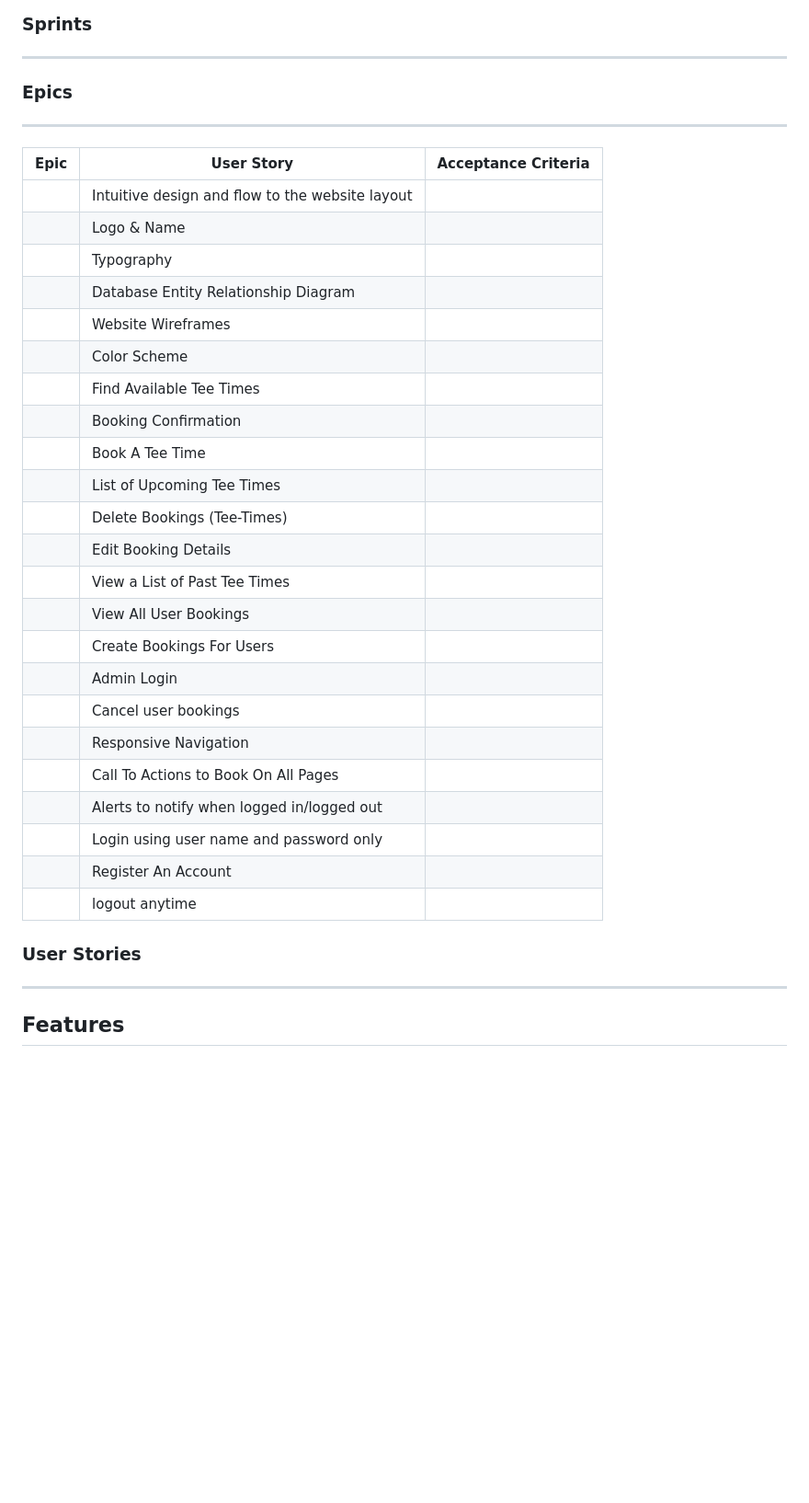
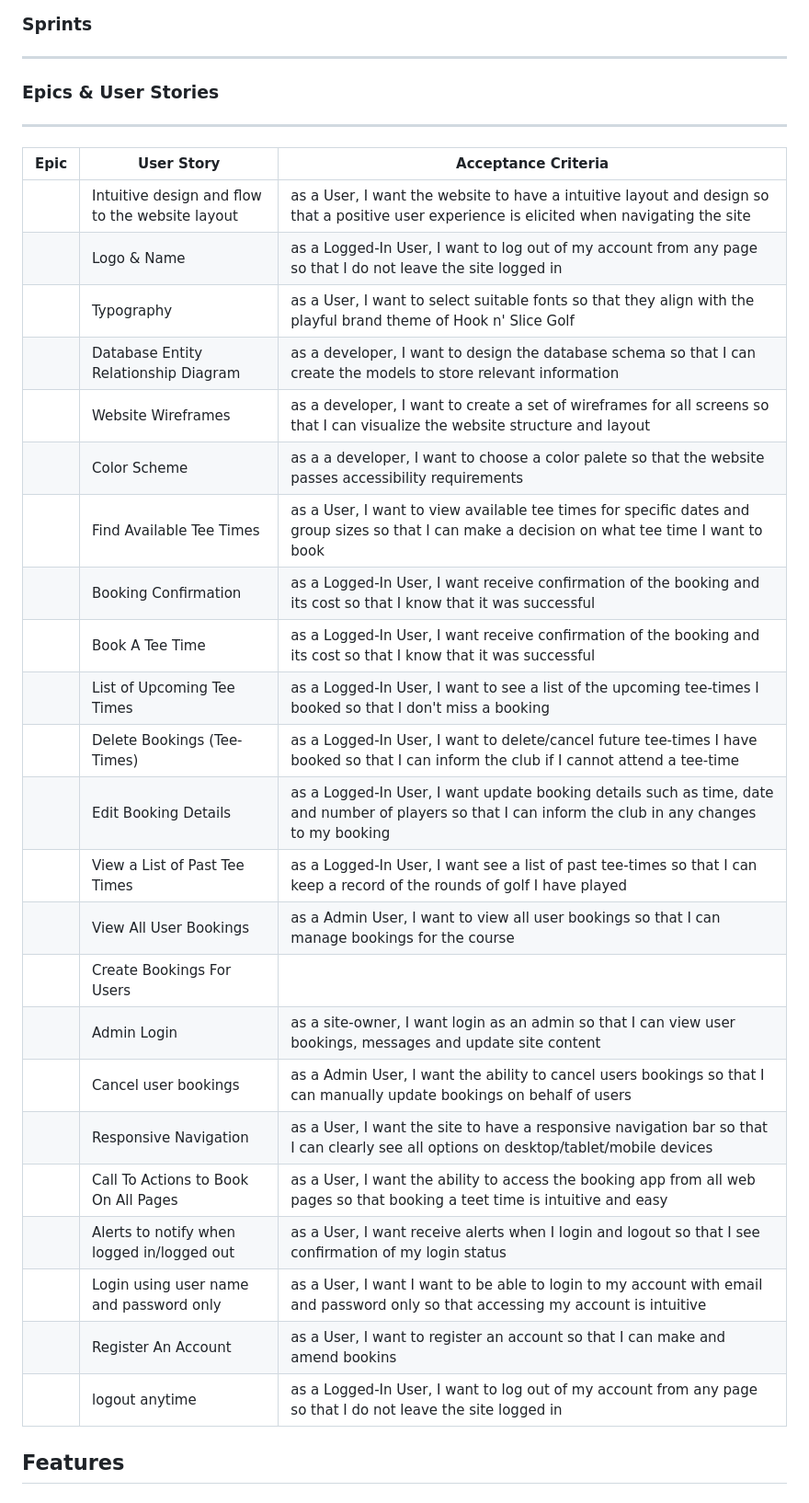
Before and after one commit to Oran-123/Hook-n-Slice-Golf, a Markdown page: README.md, the part around the change. Shown: that part at 92% size. GitHub-like rendering; blank space fills up the shorter version.

Commit message:
update the table with acceptance criteiria

```diff
--- a/README.md
+++ b/README.md
@@ -186,37 +186,33 @@ In my project some of user stories were not completed even if they were marked w
 
 ### Sprints<hr>
 
-### Epics<hr>
+### Epics & User Stories<hr>
 
-| **Epic** | **User Story** |**Acceptance Criteria** |
-| -------  | -------------  | ---------------------  |
-|          |Intuitive design and flow to the website layout|                        |
-|          |Logo & Name|                        |
-|          |Typography|
-|          |Database Entity Relationship Diagram|
-|          | Website Wireframes
-|          |Color Scheme|          |
-|          |Find Available Tee Times|          |
-|          |Booking Confirmation|          |
-|          |Book A Tee Time|          |
-|          |List of Upcoming Tee Times|          |
-|          |Delete Bookings (Tee-Times)|          |
-|          |Edit Booking Details|          |
-|          |View a List of Past Tee Times|          |
-|          |View All User Bookings|          |
-|          |Create Bookings For Users|          |
-|          |Admin Login|          |
-|          |Cancel user bookings|          |
-|          |Responsive Navigation|          |
-|          |Call To Actions to Book On All Pages|          |
-|          |Alerts to notify when logged in/logged out|          |
-|          |Login using user name and password only|          |
-|          |Register An Account|          |
-|          |logout anytime|          |
-
-
-
-### User Stories<hr>
+| **Epic** | **User Story**                                  | **Acceptance Criteria** |
+| -------- | ----------------------------------------------- | ----------------------- |
+|          | Intuitive design and flow to the website layout |as a User, I want the website to have a intuitive layout and design so that a positive user experience is elicited when navigating the site|
+|          | Logo & Name                                     |as a Logged-In User, I want to log out of my account from any page so that I do not leave the site logged in|
+|          | Typography                                      |as a User, I want to select suitable fonts so that they align with the playful brand theme of Hook n' Slice Golf|
+|          | Database Entity Relationship Diagram            |as a developer, I want to design the database schema so that I can create the models to store relevant information|
+|          | Website Wireframes                              |as a developer, I want to create a set of wireframes for all screens so that I can visualize the website structure and layout|
+|          | Color Scheme                                    |as a a developer, I want to choose a color palete so that the website passes accessibility requirements|                        |
+|          | Find Available Tee Times                        | as a User, I want to view available tee times for specific dates and group sizes so that I can make a decision on what tee time I want to book|
+|          | Booking Confirmation                            | as a Logged-In User, I want receive confirmation of the booking and its cost so that I know that it was successful|
+|          | Book A Tee Time                                 | as a Logged-In User, I want receive confirmation of the booking and its cost so that I know that it was successful|
+|          | List of Upcoming Tee Times                      | as a Logged-In User, I want to see a list of the upcoming tee-times I booked so that I don't miss a booking|
+|          | Delete Bookings (Tee-Times)                     | as a Logged-In User, I want to delete/cancel future tee-times I have booked so that I can inform the club if I cannot attend a tee-time|
+|          | Edit Booking Details                            | as a Logged-In User, I want update booking details such as time, date and number of players so that I can inform the club in any changes to my booking|
+|          | View a List of Past Tee Times                   |as a Logged-In User, I want see a list of past tee-times so that I can keep a record of the rounds of golf I have played|
+|          | View All User Bookings                          | as a Admin User, I want to view all user bookings so that I can manage bookings for the course|
+|          | Create Bookings For Users                       |                         |
+|          | Admin Login                                     |as a site-owner, I want login as an admin so that I can view user bookings, messages and update site content |
+|          | Cancel user bookings                            | as a Admin User, I want the ability to cancel users bookings so that I can manually update bookings on behalf of users|
+|          | Responsive Navigation                           |as a User, I want the site to have a responsive navigation bar so that I can clearly see all options on desktop/tablet/mobile devices|
+|          | Call To Actions to Book On All Pages            | as a User, I want the ability to access the booking app from all web pages so that booking a teet time is intuitive and easy|
+|          | Alerts to notify when logged in/logged out      | as a User, I want receive alerts when I login and logout so that I see confirmation of my login status|
+|          | Login using user name and password only         |  as a User, I want I want to be able to login to my account with email and password only so that accessing my account is intuitive|
+|          | Register An Account                             |as a User, I want to register an account so that I can make and amend bookins|
+|          | logout anytime                                  |as a Logged-In User, I want to log out of my account from any page so that I do not leave the site logged in|
 
 ## Features
 
```
